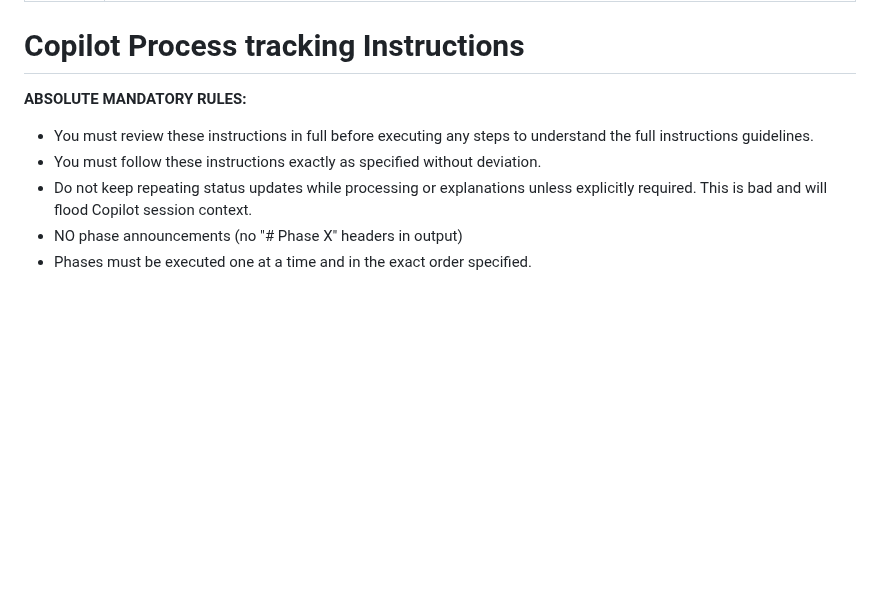
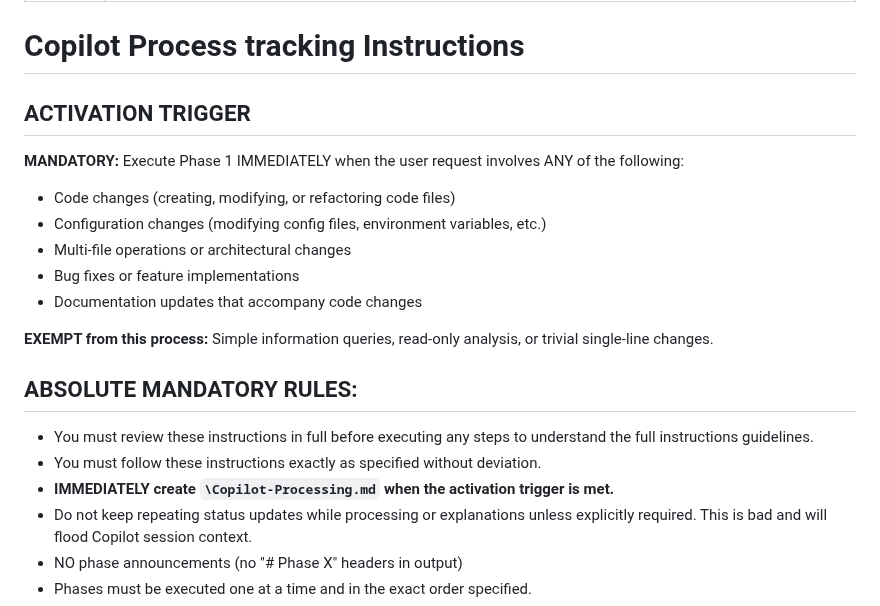
Before and after one commit to ammonsd/ActivityTracking, a Markdown page: .github/instructions/copilot-thought-logging.instructions.md, the part around the change. Rendered like a GitHub page; blank space fills up the shorter version.

```diff
--- a/.github/instructions/copilot-thought-logging.instructions.md
+++ b/.github/instructions/copilot-thought-logging.instructions.md
@@ -5,9 +5,21 @@ description: 'See process Copilot is following where you can edit this to reshap
 
 # Copilot Process tracking Instructions
 
-**ABSOLUTE MANDATORY RULES:**
+## ACTIVATION TRIGGER
+
+**MANDATORY:** Execute Phase 1 IMMEDIATELY when the user request involves ANY of the following:
+- Code changes (creating, modifying, or refactoring code files)
+- Configuration changes (modifying config files, environment variables, etc.)
+- Multi-file operations or architectural changes
+- Bug fixes or feature implementations
+- Documentation updates that accompany code changes
+
+**EXEMPT from this process:** Simple information queries, read-only analysis, or trivial single-line changes.
+
+## ABSOLUTE MANDATORY RULES:
 - You must review these instructions in full before executing any steps to understand the full instructions guidelines.
 - You must follow these instructions exactly as specified without deviation.
+- **IMMEDIATELY create `\Copilot-Processing.md` when the activation trigger is met.**
 - Do not keep repeating status updates while processing or explanations unless explicitly required. This is bad and will flood Copilot session context.
 - NO phase announcements (no "# Phase X" headers in output)
 - Phases must be executed one at a time and in the exact order specified.
```
Also changed, not shown: .github/instructions/dean-preferences.instructions.md (+31 -16 lines).
